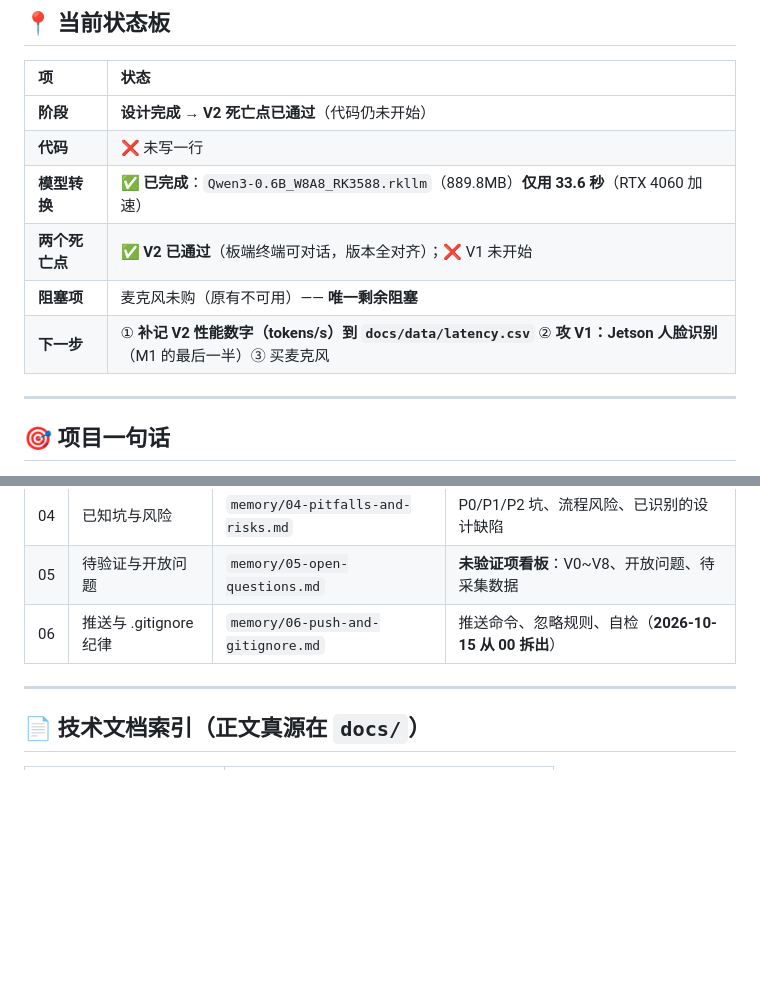
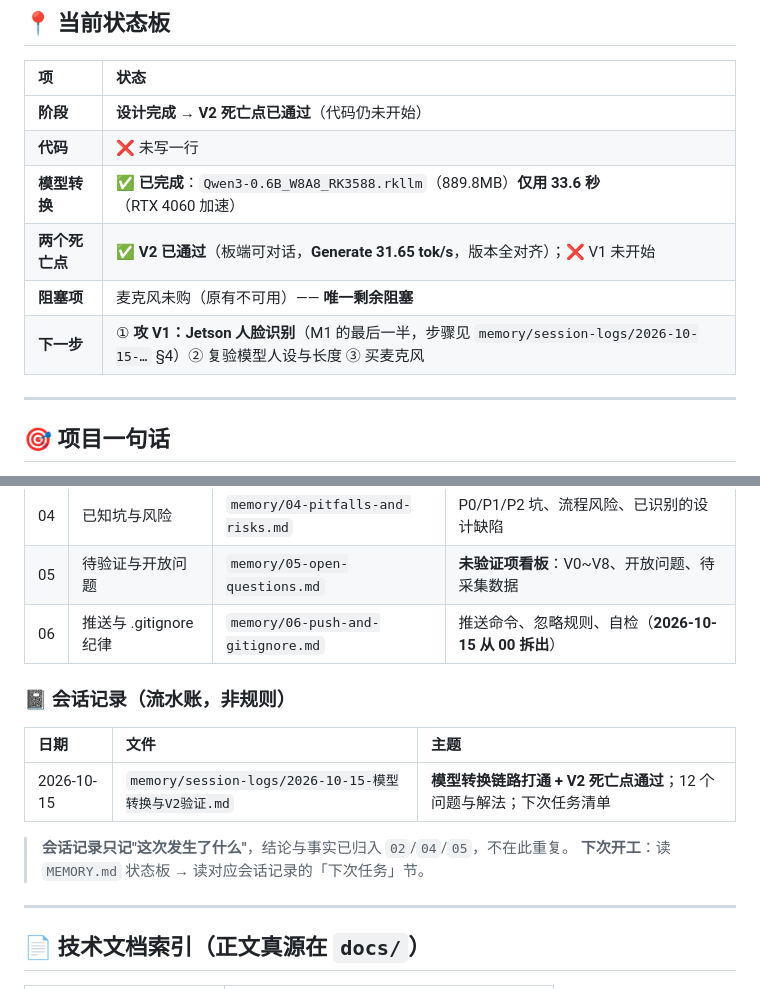
Before and after one commit to ethan123-zhang/edge-guard-ai, a Markdown page: MEMORY.md, 2 parts joined by grey strips. Drawn GitHub-style; blank space fills up the shorter version.

```diff
--- a/MEMORY.md
+++ b/MEMORY.md
@@ -18,9 +18,9 @@ last_updated: 2026-10-15
 | **阶段** | **设计完成 → V2 死亡点已通过**（代码仍未开始） |
 | **代码** | ❌ 未写一行 |
 | **模型转换** | ✅ **已完成**：`Qwen3-0.6B_W8A8_RK3588.rkllm`（889.8MB）**仅用 33.6 秒**（RTX 4060 加速） |
-| **两个死亡点** | ✅ **V2 已通过**（板端终端可对话，版本全对齐）；❌ V1 未开始 |
+| **两个死亡点** | ✅ **V2 已通过**（板端可对话，**Generate 31.65 tok/s**，版本全对齐）；❌ V1 未开始 |
 | **阻塞项** | 麦克风未购（原有不可用）—— **唯一剩余阻塞** |
-| **下一步** | ① **补记 V2 性能数字（tokens/s）到 `docs/data/latency.csv`** ② **攻 V1：Jetson 人脸识别**（M1 的最后一半）③ 买麦克风 |
+| **下一步** | ① **攻 V1：Jetson 人脸识别**（M1 的最后一半，步骤见 `memory/session-logs/2026-10-15-…` §4）② 复验模型人设与长度 ③ 买麦克风 |
 
 ---
 
@@ -44,6 +44,15 @@ last_updated: 2026-10-15
 | 04 | 已知坑与风险 | `memory/04-pitfalls-and-risks.md` | P0/P1/P2 坑、流程风险、已识别的设计缺陷 |
 | 05 | 待验证与开放问题 | `memory/05-open-questions.md` | **未验证项看板**：V0~V8、开放问题、待采集数据 |
 | 06 | 推送与 .gitignore 纪律 | `memory/06-push-and-gitignore.md` | 推送命令、忽略规则、自检（**2026-10-15 从 00 拆出**） |
+
+### 📓 会话记录（流水账，非规则）
+
+| 日期 | 文件 | 主题 |
+| :--- | :--- | :--- |
+| 2026-10-15 | `memory/session-logs/2026-10-15-模型转换与V2验证.md` | **模型转换链路打通 + V2 死亡点通过**；12 个问题与解法；下次任务清单 |
+
+> **会话记录只记"这次发生了什么"**，结论与事实已归入 `02`/`04`/`05`，不在此重复。
+> **下次开工**：读 `MEMORY.md` 状态板 → 读对应会话记录的「下次任务」节。
 
 ---
 
```
Also changed, not shown: memory/session-logs/2026-10-15-模型转换与V2验证.md (added, +246 -0 lines).
